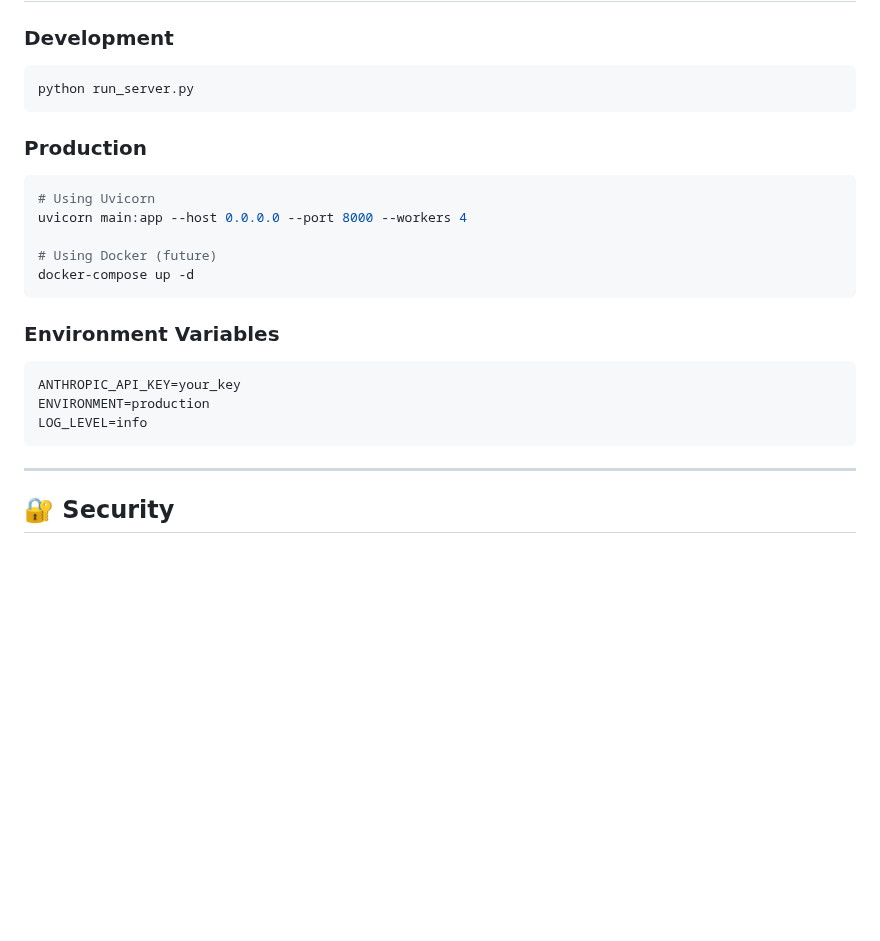
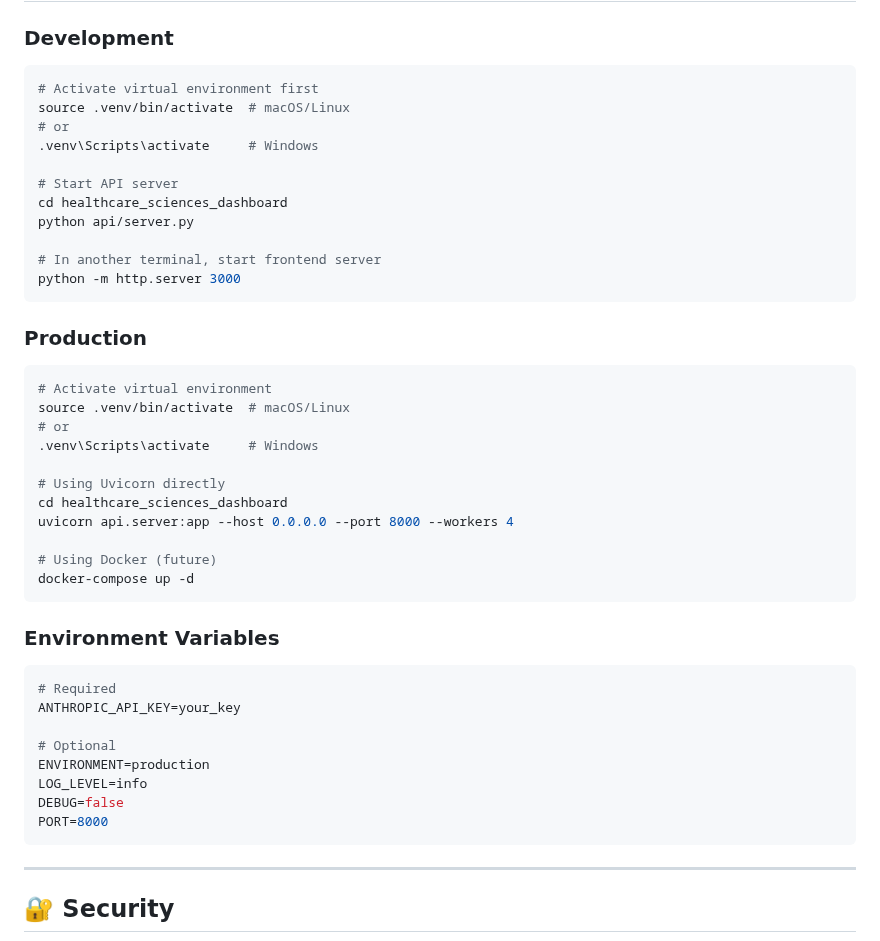
Before and after one commit to pbulbule13/LeaderDashboard, a Markdown page: README.md, the part around one of its changes. GitHub-like rendering; blank space fills up the shorter version.

````diff
--- a/README.md
+++ b/README.md
@@ -361,14 +469,30 @@ pytest --cov=healthcare_sciences_dashboard
 ### Development
 
 ```bash
-python run_server.py
+# Activate virtual environment first
+source .venv/bin/activate  # macOS/Linux
+# or
+.venv\Scripts\activate     # Windows
+
+# Start API server
+cd healthcare_sciences_dashboard
+python api/server.py
+
+# In another terminal, start frontend server
+python -m http.server 3000
 ```
 
 ### Production
 
 ```bash
-# Using Uvicorn
-uvicorn main:app --host 0.0.0.0 --port 8000 --workers 4
+# Activate virtual environment
+source .venv/bin/activate  # macOS/Linux
+# or
+.venv\Scripts\activate     # Windows
+
+# Using Uvicorn directly
+cd healthcare_sciences_dashboard
+uvicorn api.server:app --host 0.0.0.0 --port 8000 --workers 4
 
 # Using Docker (future)
 docker-compose up -d
@@ -377,9 +501,14 @@ docker-compose up -d
 ### Environment Variables
 
 ```bash
+# Required
 ANTHROPIC_API_KEY=your_key
+
+# Optional
 ENVIRONMENT=production
 LOG_LEVEL=info
+DEBUG=false
+PORT=8000
 ```
 
 ---
````
Also changed, not shown: other parts of README.md (+123 -15 lines).
